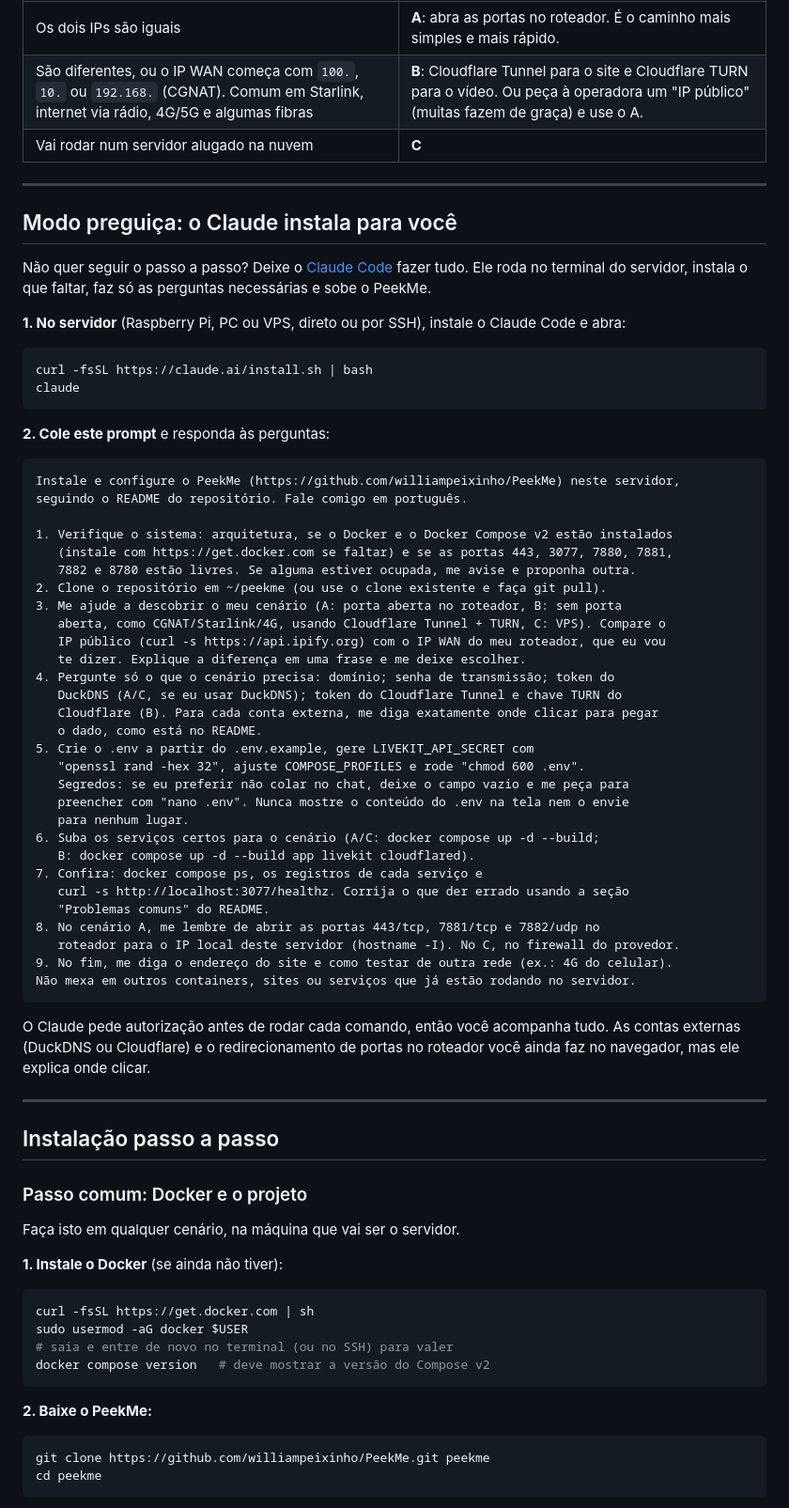
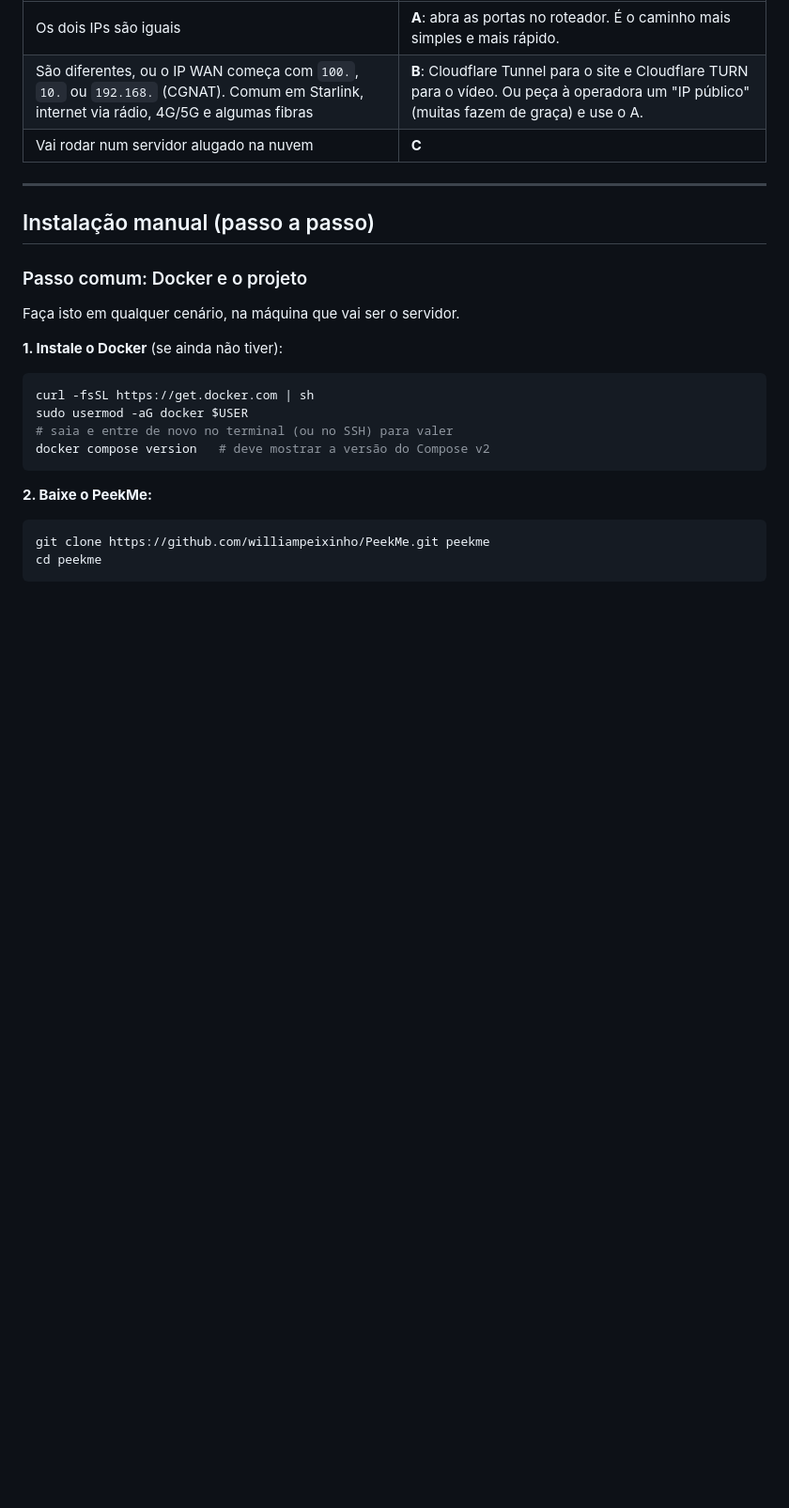
Before and after one commit to williampeixinho/PeekMe, a Markdown page: README.md, the part around one of its changes. Shown at 94% size. GitHub-like rendering; blank space fills up the shorter version.

````diff
--- a/README.md
+++ b/README.md
@@ -91,56 +131,7 @@ O que decide o caminho é se dá para **abrir portas no seu roteador**.
 
 ---
 
-## Modo preguiça: o Claude instala para você
-
-Não quer seguir o passo a passo? Deixe o [Claude Code](https://claude.com/claude-code) fazer tudo. Ele roda no terminal do servidor, instala o que faltar, faz só as perguntas necessárias e sobe o PeekMe.
-
-**1. No servidor** (Raspberry Pi, PC ou VPS, direto ou por SSH), instale o Claude Code e abra:
-
-```sh
-curl -fsSL https://claude.ai/install.sh | bash
-claude
-```
-
-**2. Cole este prompt** e responda às perguntas:
-
-```text
-Instale e configure o PeekMe (https://github.com/williampeixinho/PeekMe) neste servidor,
-seguindo o README do repositório. Fale comigo em português.
-
-1. Verifique o sistema: arquitetura, se o Docker e o Docker Compose v2 estão instalados
-   (instale com https://get.docker.com se faltar) e se as portas 443, 3077, 7880, 7881,
-   7882 e 8780 estão livres. Se alguma estiver ocupada, me avise e proponha outra.
-2. Clone o repositório em ~/peekme (ou use o clone existente e faça git pull).
-3. Me ajude a descobrir o meu cenário (A: porta aberta no roteador, B: sem porta
-   aberta, como CGNAT/Starlink/4G, usando Cloudflare Tunnel + TURN, C: VPS). Compare o
-   IP público (curl -s https://api.ipify.org) com o IP WAN do meu roteador, que eu vou
-   te dizer. Explique a diferença em uma frase e me deixe escolher.
-4. Pergunte só o que o cenário precisa: domínio; senha de transmissão; token do
-   DuckDNS (A/C, se eu usar DuckDNS); token do Cloudflare Tunnel e chave TURN do
-   Cloudflare (B). Para cada conta externa, me diga exatamente onde clicar para pegar
-   o dado, como está no README.
-5. Crie o .env a partir do .env.example, gere LIVEKIT_API_SECRET com
-   "openssl rand -hex 32", ajuste COMPOSE_PROFILES e rode "chmod 600 .env".
-   Segredos: se eu preferir não colar no chat, deixe o campo vazio e me peça para
-   preencher com "nano .env". Nunca mostre o conteúdo do .env na tela nem o envie
-   para nenhum lugar.
-6. Suba os serviços certos para o cenário (A/C: docker compose up -d --build;
-   B: docker compose up -d --build app livekit cloudflared).
-7. Confira: docker compose ps, os registros de cada serviço e
-   curl -s http://localhost:3077/healthz. Corrija o que der errado usando a seção
-   "Problemas comuns" do README.
-8. No cenário A, me lembre de abrir as portas 443/tcp, 7881/tcp e 7882/udp no
-   roteador para o IP local deste servidor (hostname -I). No C, no firewall do provedor.
-9. No fim, me diga o endereço do site e como testar de outra rede (ex.: 4G do celular).
-Não mexa em outros containers, sites ou serviços que já estão rodando no servidor.
-```
-
-O Claude pede autorização antes de rodar cada comando, então você acompanha tudo. As contas externas (DuckDNS ou Cloudflare) e o redirecionamento de portas no roteador você ainda faz no navegador, mas ele explica onde clicar.
-
----
-
-## Instalação passo a passo
+## Instalação manual (passo a passo)
 
 ### Passo comum: Docker e o projeto
 
````
Also changed, not shown: other parts of README.md (+51 -11 lines).
